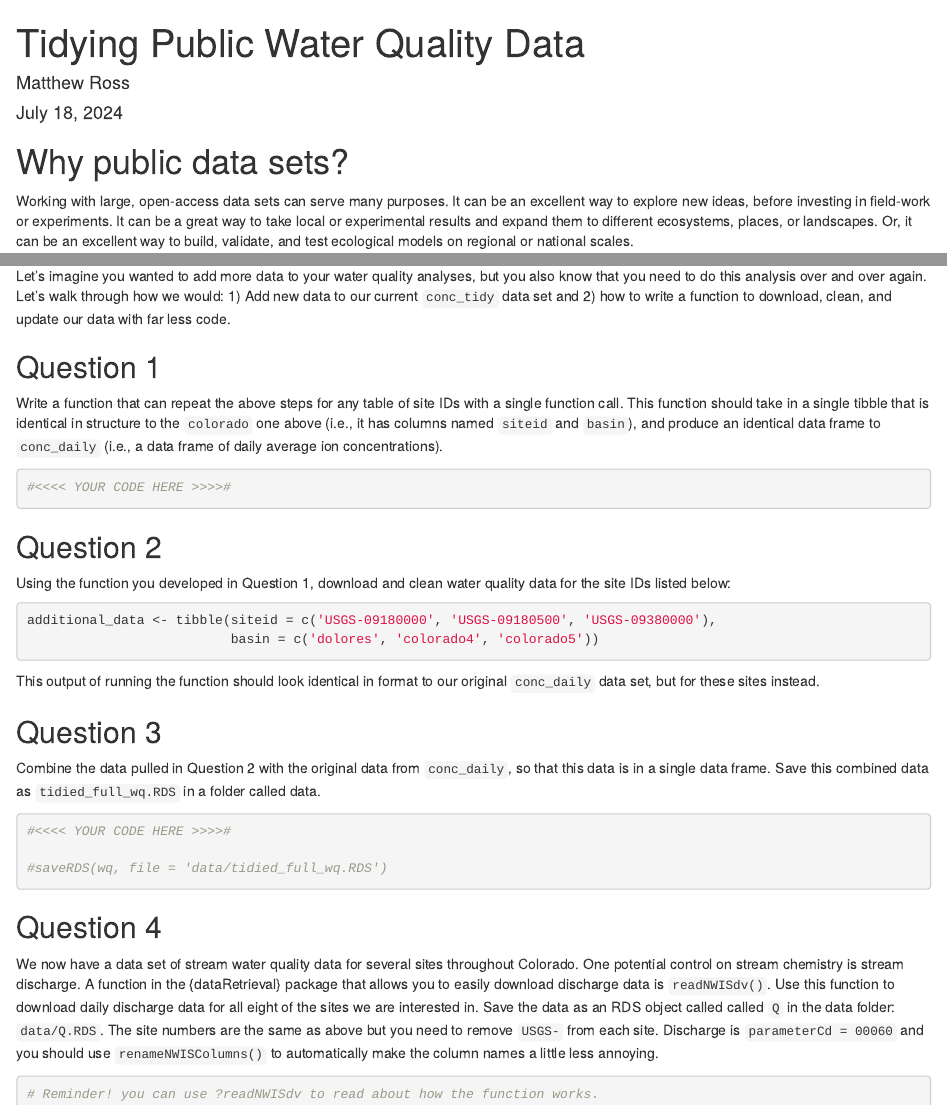
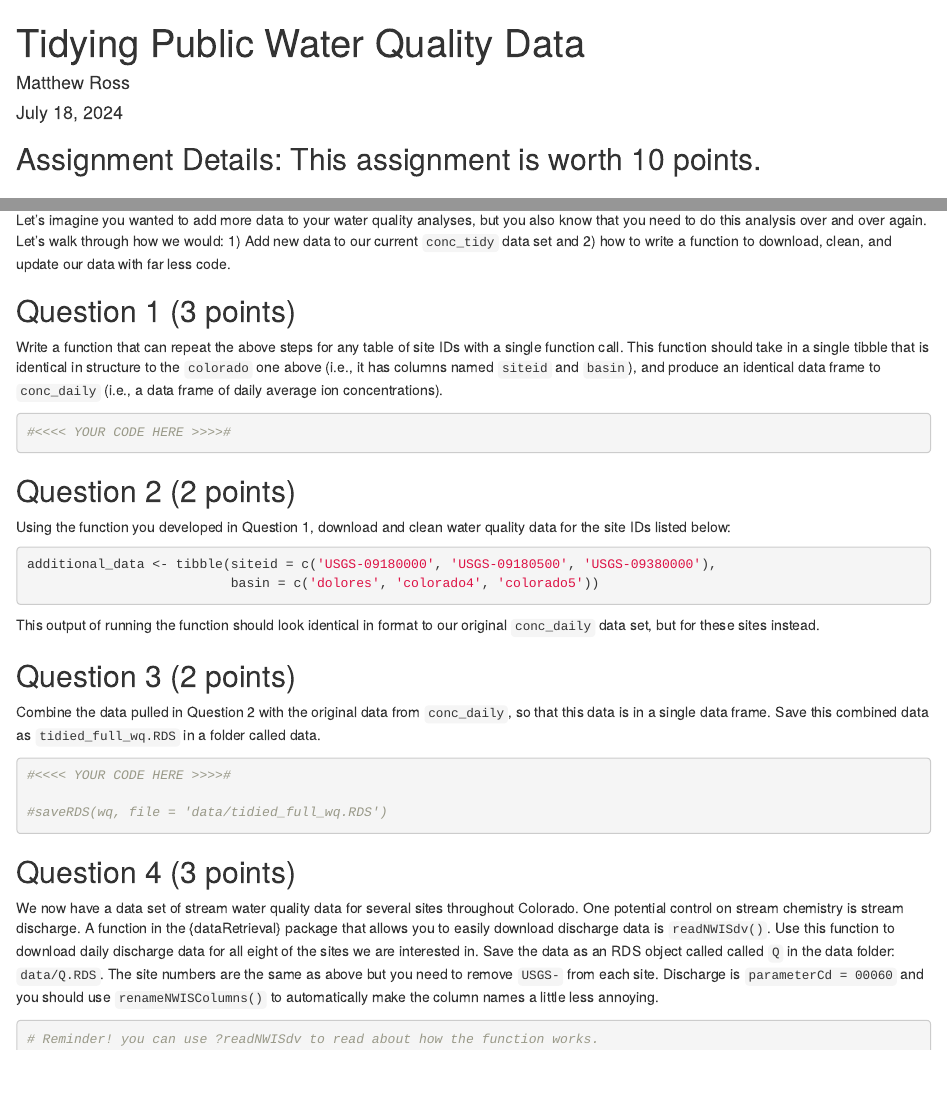
Before and after one commit to Env-Data-Sci-FA23/Week-5-Nested-Modelling, an R Markdown document (01_Tidying_WQ_data.Rmd): the page in a window 1100 px wide, from its top, and a second part further down, joined at a grey line. Rendered offline with R 4.5, knitr and Pandoc, with nearby package versions; some code elsewhere in the file could not run offline.

Commit message:
Update 01_Tidying_WQ_data.Rmd

````diff
--- a/01_Tidying_WQ_data.Rmd
+++ b/01_Tidying_WQ_data.Rmd
@@ -8,6 +8,8 @@ editor_options:
   markdown:
     wrap: 72
 ---
+
+## Assignment Details: This assignment is worth 10 points.
 
 # Why public data sets?
 
@@ -244,7 +246,7 @@ over again. Let's walk through how we would: 1) Add new data to our
 current `conc_tidy` data set and 2) how to write a function to download,
 clean, and update our data with far less code.
 
-## Question 1
+## Question 1 (3 points)
 
 Write a function that can repeat the above steps for any table of site
 IDs with a single function call. This function should take in a single
@@ -257,7 +259,7 @@ concentrations).
 #<<<< YOUR CODE HERE >>>>#
 ```
 
-## Question 2
+## Question 2 (2 points)
 
 Using the function you developed in Question 1, download and clean water
 quality data for the site IDs listed below:
@@ -270,7 +272,7 @@ additional_data <- tibble(siteid = c('USGS-09180000', 'USGS-09180500', 'USGS-093
 This output of running the function should look identical in format to
 our original `conc_daily` data set, but for these sites instead.
 
-## Question 3
+## Question 3 (2 points)
 
 Combine the data pulled in Question 2 with the original data from
 `conc_daily`, so that this data is in a single data frame. Save this
@@ -283,7 +285,7 @@ combined data as `tidied_full_wq.RDS` in a folder called data.
 #saveRDS(wq, file = 'data/tidied_full_wq.RDS')
 ```
 
-## Question 4
+## Question 4 (3 points)
 
 We now have a data set of stream water quality data for several sites
 throughout Colorado. One potential control on stream chemistry is stream
````
